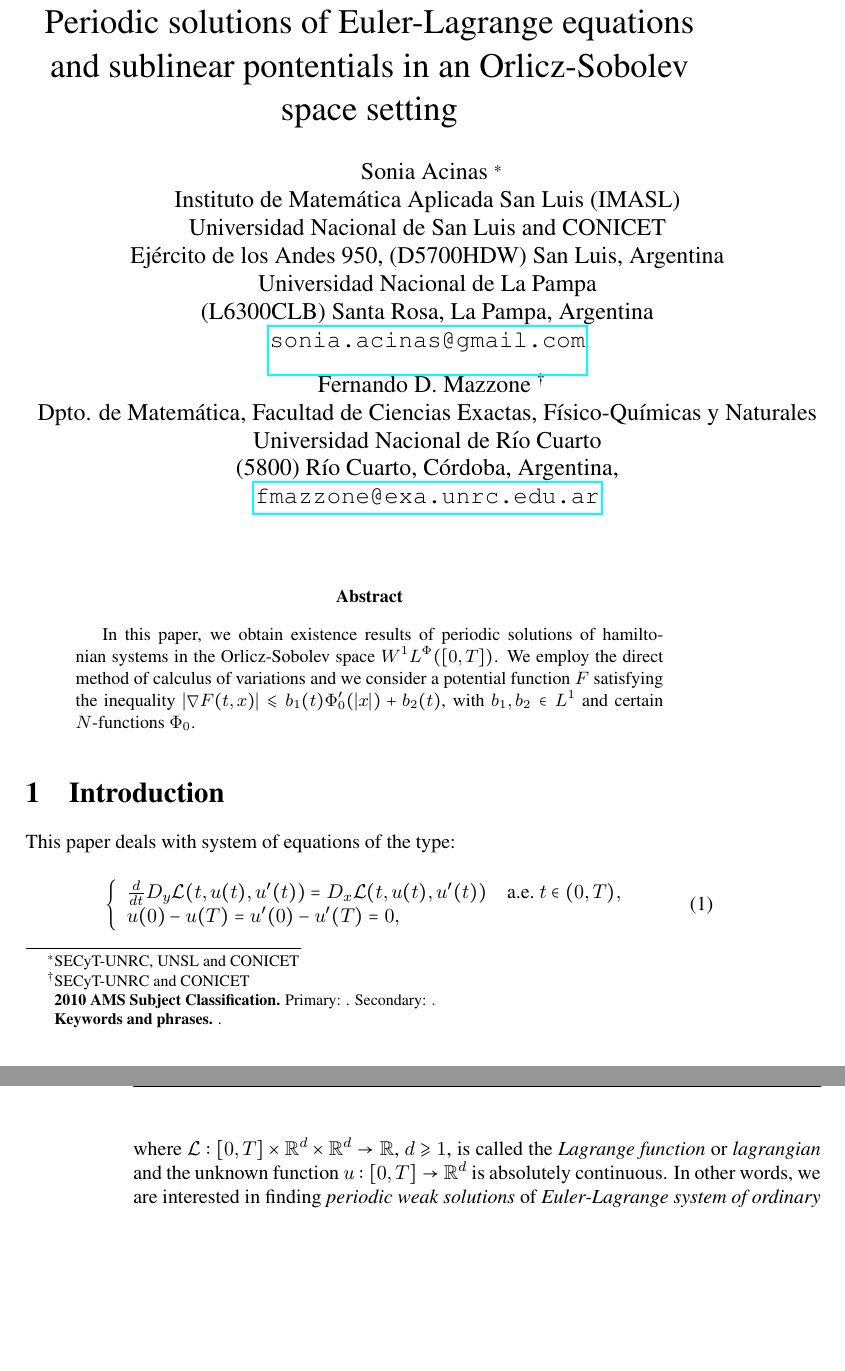
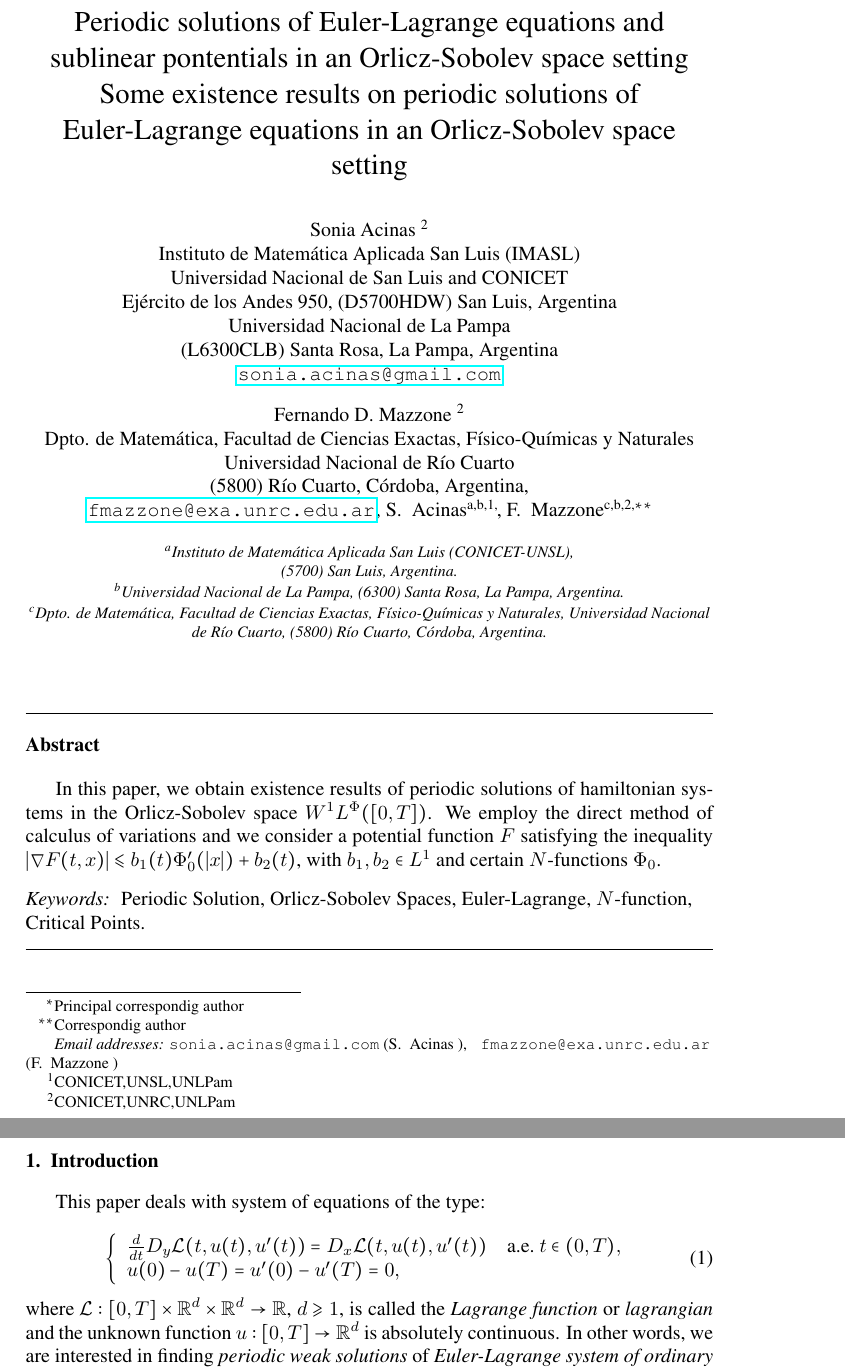
Before and after one commit to fdmazzone/ArchivosProyecto, a LaTeX paper (Condicion_Sublinearidad_en_Orlicz_Sobolev/SublinearidadOrlizSobolev.tex): two parts of pages 1 and 2 of 16, joined at a grey line, cut so that both start at the same text, the shorter picture padded with empty space. Compiled offline with pdfLaTeX.

Commit message:
formato elsevier

```diff
--- a/Condicion_Sublinearidad_en_Orlicz_Sobolev/SublinearidadOrlizSobolev.tex
+++ b/Condicion_Sublinearidad_en_Orlicz_Sobolev/SublinearidadOrlizSobolev.tex
@@ -1,10 +1,6 @@
-\documentclass[twoside]{article}
+\documentclass[twoside]{elsarticle}
 
 
-\NeedsTeXFormat{LaTeX2e}
-\ProvidesPackage{mathscinet}[2002/04/17 v1.05]
-\RequirePackage{textcmds}\relax
-\ProvideTextCommandDefault{\cprime}{\tprime}
 
 
 
@@ -102,45 +99,52 @@ Universidad Nacional de R\'{i}o Cuarto\\
 
 \begin{document}
 
+\begin{frontmatter}
+\title{Some existence results on periodic solutions of
+Euler-Lagrange equations in an Orlicz-Sobolev space setting}
 
-\maketitle
-%
-\begingroup%Locallizing the change to `thefootnote'.
-    \renewcommand{\thefootnote}{}%Removing the footnote symbol.
-    %
-    \footnotetext{%
-    %   2010 Mathematics Subject Classification
-    %   http://www.ams.org/msc/
-    \textbf{2010  AMS Subject Classification.} Primary: .
-    Secondary: .
-    }%
-        \footnotetext{%
-    \textbf{Keywords and phrases.}  .
-    }%
-    \endgroup
-%
-%
-%
-%
+
+
+\author[imasl,unlpam]{S. ~Acinas \corref{corSonia}\fnref{fn1}}
+\ead{sonia.acinas@gmail.com}
+\author[unrc,unlpam]{F. ~Mazzone \corref{corFer}\fnref{fn2}}
+\ead{ fmazzone@exa.unrc.edu.ar  }
+
+
+\cortext[corFer]{Principal correspondig author }
+\cortext[corFer]{Correspondig author}
+\fntext[fn1]{CONICET,UNSL,UNLPam}
+\fntext[fn2]{CONICET,UNRC,UNLPam}
+\address[imasl]{Instituto de Matem\'atica Aplicada San Luis (CONICET-UNSL),\\
+(5700) San Luis, Argentina.  }
+
+\address[unlpam]{Universidad Nacional de La Pampa,
+(6300) Santa Rosa, La Pampa, Argentina.  }
+
+\address[unrc]{Dpto. de Matem\'atica, Facultad de Ciencias Exactas, F\'{\i}sico-Qu\'{\i}micas y Naturales,
+Universidad Nacional de R\'{i}o Cuarto,
+(5800) R\'{\i}o Cuarto, C\'ordoba, Argentina. }
+
+
+
 
 \begin{abstract}
+
+
+
 
 In this paper, we obtain existence results of periodic solutions of hamiltonian systems in the Orlicz-Sobolev space $\wphi([0,T])$.
 We employ the direct method of calculus of variations and we consider  a potential  function $F$ satisfying the inequality
 $|\nabla F(t,x)|\leq b_1(t) \Phi_0'(|x|)+b_2(t)$, with  $b_1, b_2\in L^1$ and  certain $N$-functions $\Phi_0$.
 \end{abstract}
+\begin{keyword}
+Periodic Solution \sep Orlicz-Sobolev Spaces \sep  Euler-Lagrange  \sep $N$-function   \sep Critical Points.
+\end{keyword}
+
+\end{frontmatter}
 
 
 
-
-\pagestyle{fancy} \headheight 35pt \fancyhead{} \fancyfoot{}
-
-\fancyfoot[C]{\thepage} \fancyhead[CE]{\nouppercase{S. Acinas and F.D. Mazzone }} \fancyhead[CO]{\nouppercase{\section}}
-
-\fancyhead[CO]{\nouppercase{\leftmark}}
-
-
-%\tableofcontents
 
 
 
```
Also changed, not shown: Condicion_Sublinearidad_en_Orlicz_Sobolev/SublinearidadOrlizSobolev.pdf, Periodic_solutions_Euler_Lagrange equations_Orlicz_Sobolev/LagrangianoOrlicz.pdf, Condicion_Sublinearidad_en_Orlicz_Sobolev/SublinearidadOrlizSobolev.tex (1 more changed lines).
